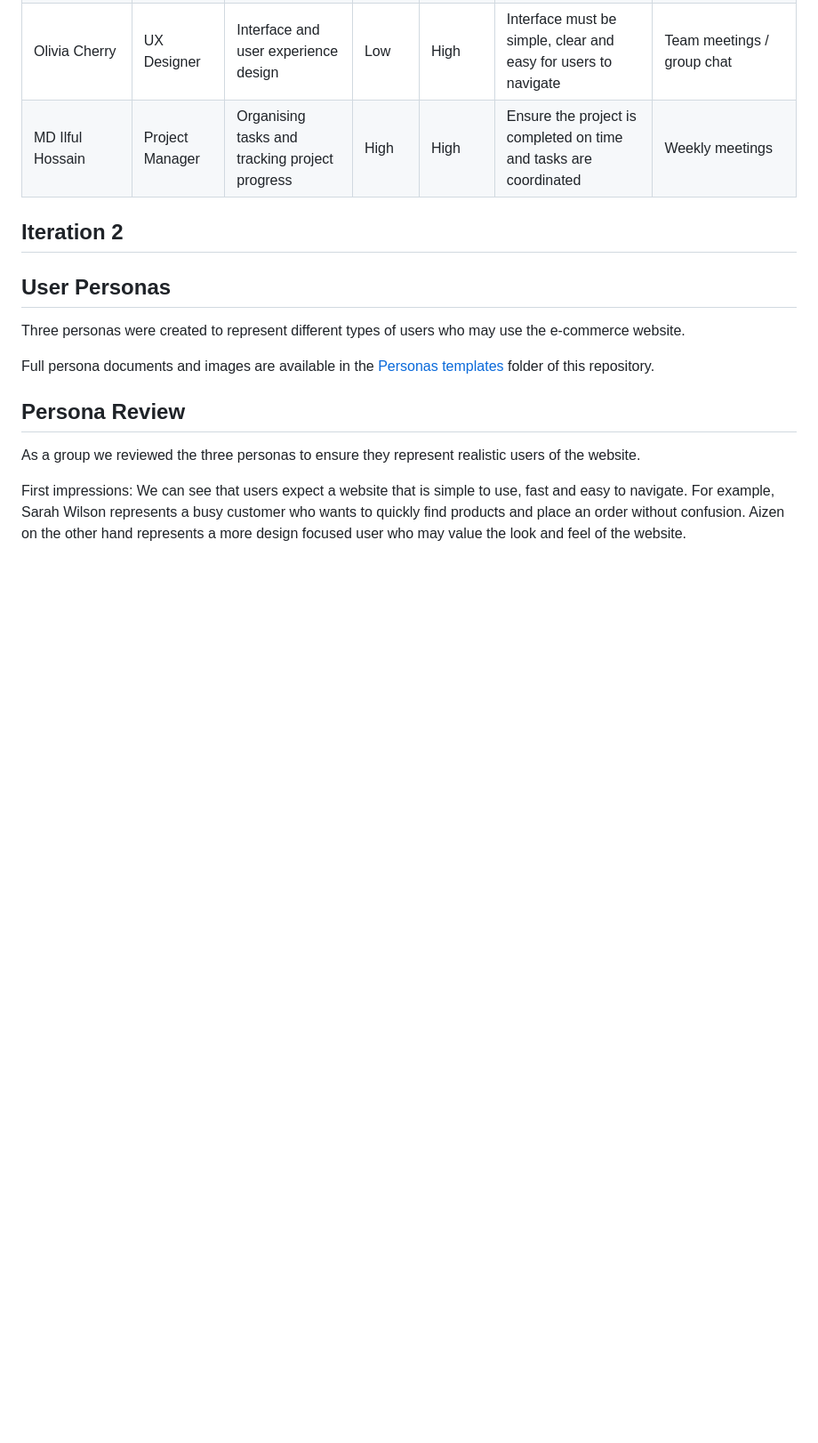
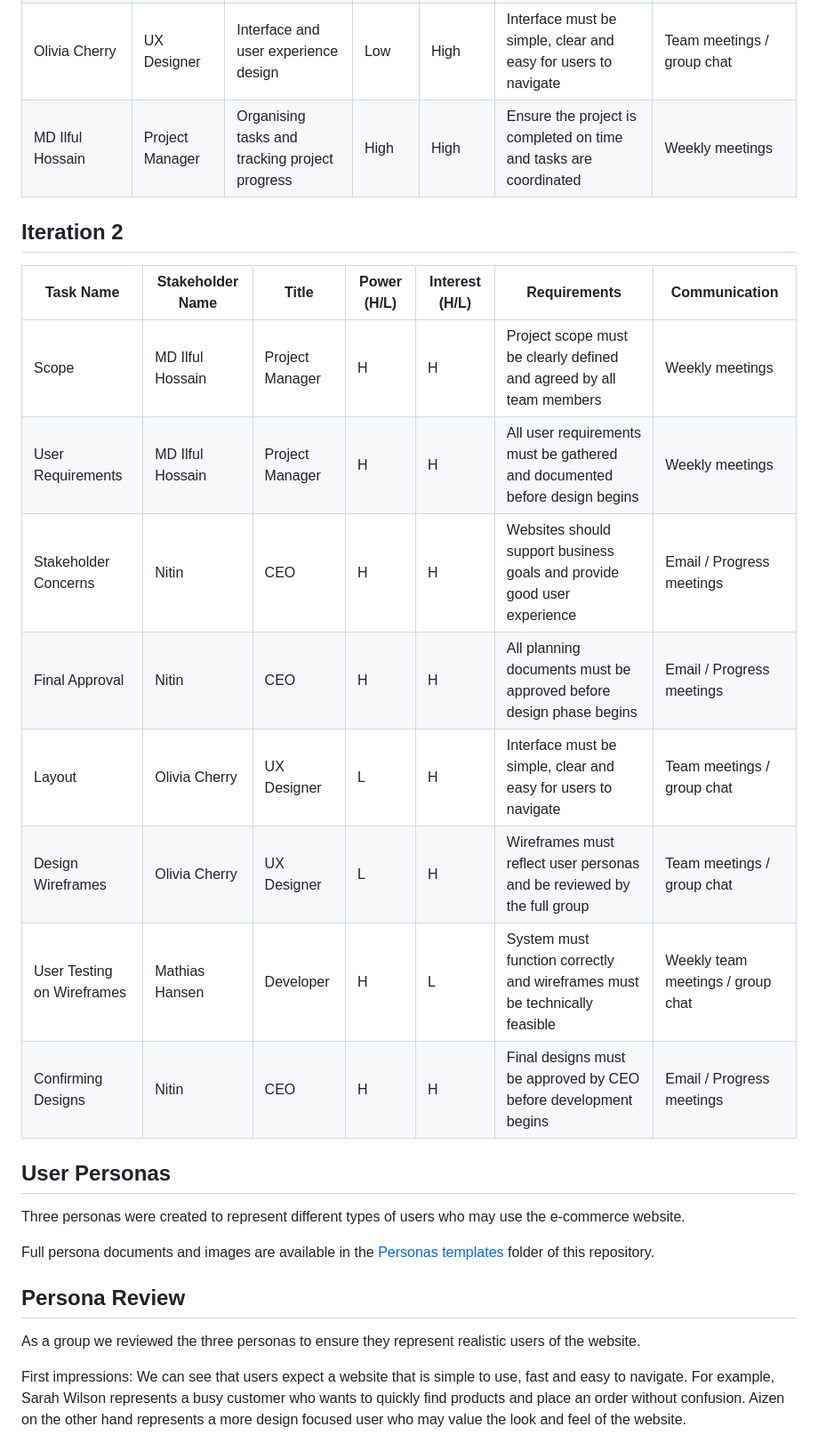
Before and after one commit to Mathias4595/Agile-Projects, a Markdown page: README.md, the part around the change. Shown at 89% size. Rendered like a GitHub page; blank space fills up the shorter version.

Commit message:
Add tasks and stakeholder details for Iteration 2

```diff
--- a/README.md
+++ b/README.md
@@ -53,6 +53,17 @@ A Gantt chart was created to plan and organise project tasks including tasks req
 
 ## Iteration 2
 
+| **Task Name** | **Stakeholder Name** | **Title** | **Power (H/L)** | **Interest (H/L)** | **Requirements** | **Communication** |
+|---|---|---|---|---|---|---|
+| Scope | MD Ilful Hossain | Project Manager | H | H | Project scope must be clearly defined and agreed by all team members | Weekly meetings |
+| User Requirements | MD Ilful Hossain | Project Manager | H | H | All user requirements must be gathered and documented before design begins | Weekly meetings |
+| Stakeholder Concerns | Nitin | CEO | H | H | Websites should support business goals and provide good user experience | Email / Progress meetings |
+| Final Approval | Nitin | CEO | H | H | All planning documents must be approved before design phase begins | Email / Progress meetings |
+| Layout | Olivia Cherry | UX Designer | L | H | Interface must be simple, clear and easy for users to navigate | Team meetings / group chat |
+| Design Wireframes | Olivia Cherry | UX Designer | L | H | Wireframes must reflect user personas and be reviewed by the full group | Team meetings / group chat |
+| User Testing on Wireframes | Mathias Hansen | Developer | H | L | System must function correctly and wireframes must be technically feasible | Weekly team meetings / group chat |
+| Confirming Designs | Nitin | CEO | H | H | Final designs must be approved by CEO before development begins | Email / Progress meetings |
+
 
 ## User Personas
 
```
